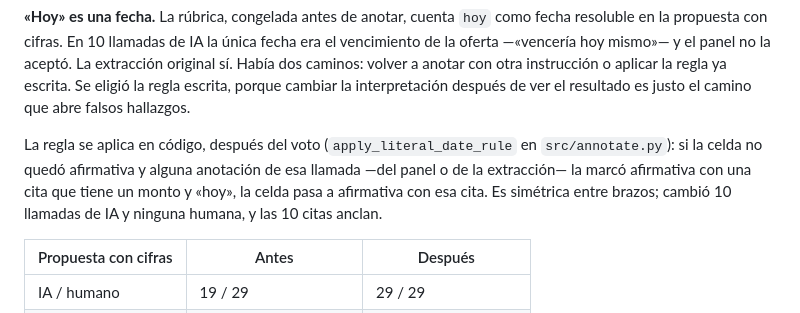
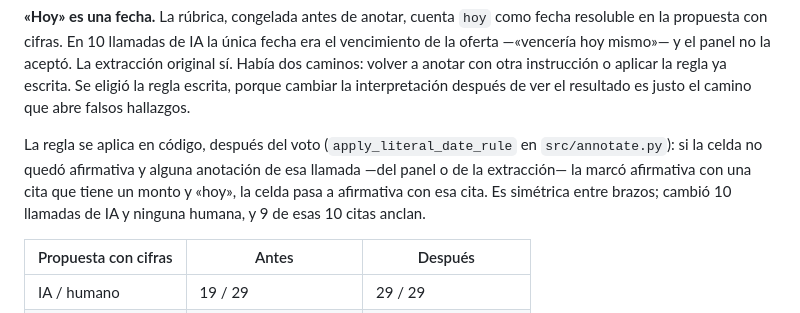
Before and after one commit to mauriciosf2004/crecere-humanos-vs-ia, a Markdown page: docs/decisiones.md, the part around the change. Rendered like a GitHub page.

Commit message:
Corrige el recuento de citas ancladas y una referencia al §14
La regla de fecha ancla 9 de sus 10 citas.

```diff
--- a/docs/decisiones.md
+++ b/docs/decisiones.md
@@ -278,7 +278,7 @@ interpretación después de ver el resultado es justo el camino que abre falsos
 La regla se aplica en código, después del voto (`apply_literal_date_rule` en `src/annotate.py`): si la
 celda no quedó afirmativa y alguna anotación de esa llamada —del panel o de la extracción— la marcó
 afirmativa con una cita que tiene un monto y «hoy», la celda pasa a afirmativa con esa cita. Es
-simétrica entre brazos; cambió 10 llamadas de IA y ninguna humana, y las 10 citas anclan.
+simétrica entre brazos; cambió 10 llamadas de IA y ninguna humana, y 9 de esas 10 citas anclan.
 
 | Propuesta con cifras | Antes | Después |
 |---|---|---|
```
Also changed, not shown: docs/panel-de-anotacion.md (+4 -1 lines).
